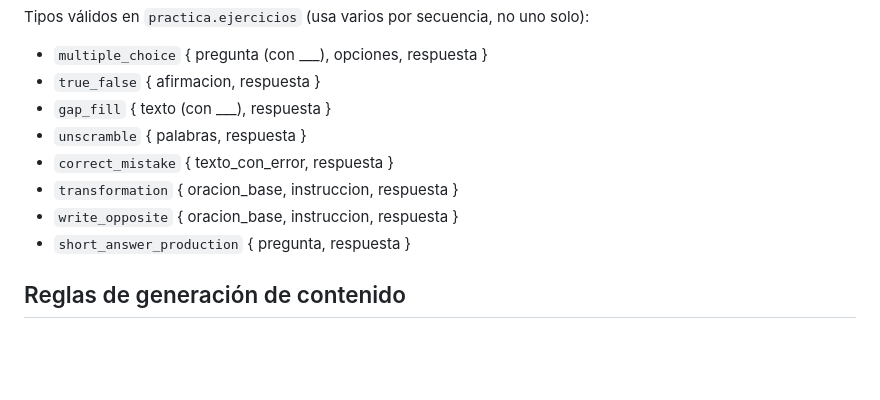
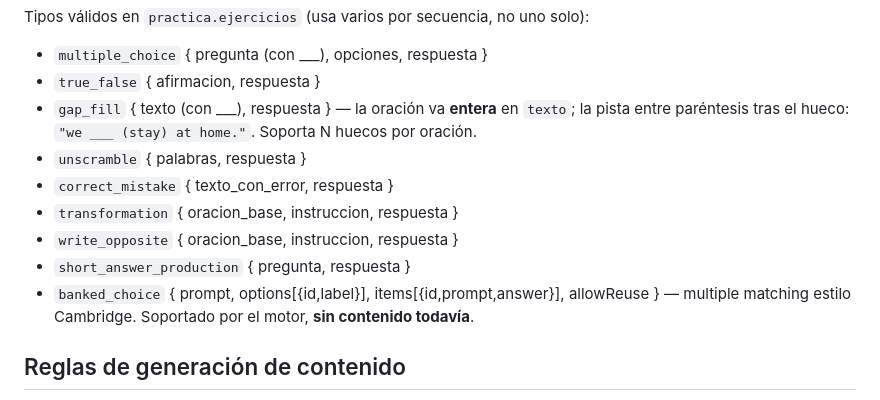
Before and after one commit to pipefleurs87-sudo/EnglishAngel, a Markdown page: AGENTS.md, the part around one of its changes. Rendered like a GitHub page; blank space fills up the shorter version.

```diff
--- a/AGENTS.md
+++ b/AGENTS.md
@@ -46,12 +58,13 @@ Diferenciador frente a agendaweb / perfect-english-grammar / liveworksheets: sec
 Tipos válidos en `practica.ejercicios` (usa varios por secuencia, no uno solo):
 - `multiple_choice` { pregunta (con ___), opciones, respuesta }
 - `true_false` { afirmacion, respuesta }
-- `gap_fill` { texto (con ___), respuesta }
+- `gap_fill` { texto (con ___), respuesta } — la oración va **entera** en `texto`; la pista entre paréntesis tras el hueco: `"we ___ (stay) at home."`. Soporta N huecos por oración.
 - `unscramble` { palabras, respuesta }
 - `correct_mistake` { texto_con_error, respuesta }
 - `transformation` { oracion_base, instruccion, respuesta }
 - `write_opposite` { oracion_base, instruccion, respuesta }
 - `short_answer_production` { pregunta, respuesta }
+- `banked_choice` { prompt, options[{id,label}], items[{id,prompt,answer}], allowReuse } — multiple matching estilo Cambridge. Soportado por el motor, **sin contenido todavía**.
 
 ## Reglas de generación de contenido
 
```
Also changed, not shown: other parts of AGENTS.md (+26 -1 lines), HANDOFF.md (added, +346 -0 lines).
